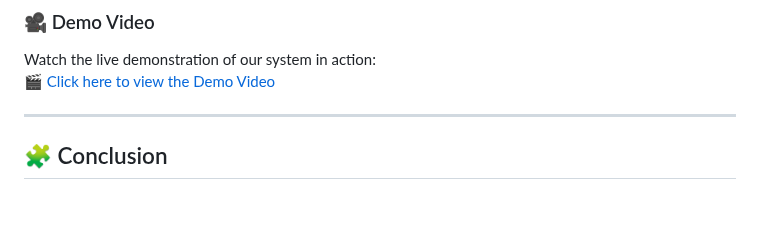
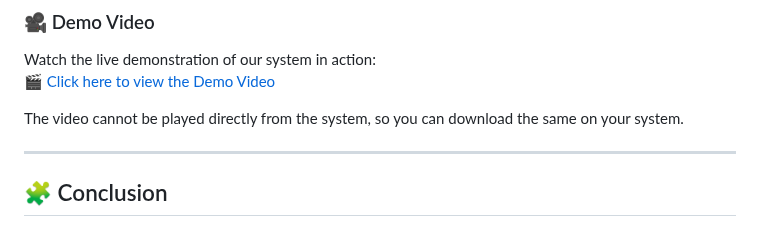
Before and after one commit to PranavAgwan/Audio-and-Text-to-Indian-Sign-Language-using-NLP-Techniques, a Markdown page: README.md, the part around the change. GitHub-like rendering; blank space fills up the shorter version.

```diff
--- a/README.md
+++ b/README.md
@@ -106,6 +106,8 @@ Below are the visuals and demo illustrating the working of our **Audio and Text
 Watch the live demonstration of our system in action:
 [🎬 Click here to view the Demo Video](media/demo_video.mp4)
 
+The video cannot be played directly from the system, so you can download the same on your system.
+
 ---
 
 ## 🧩 Conclusion
```
